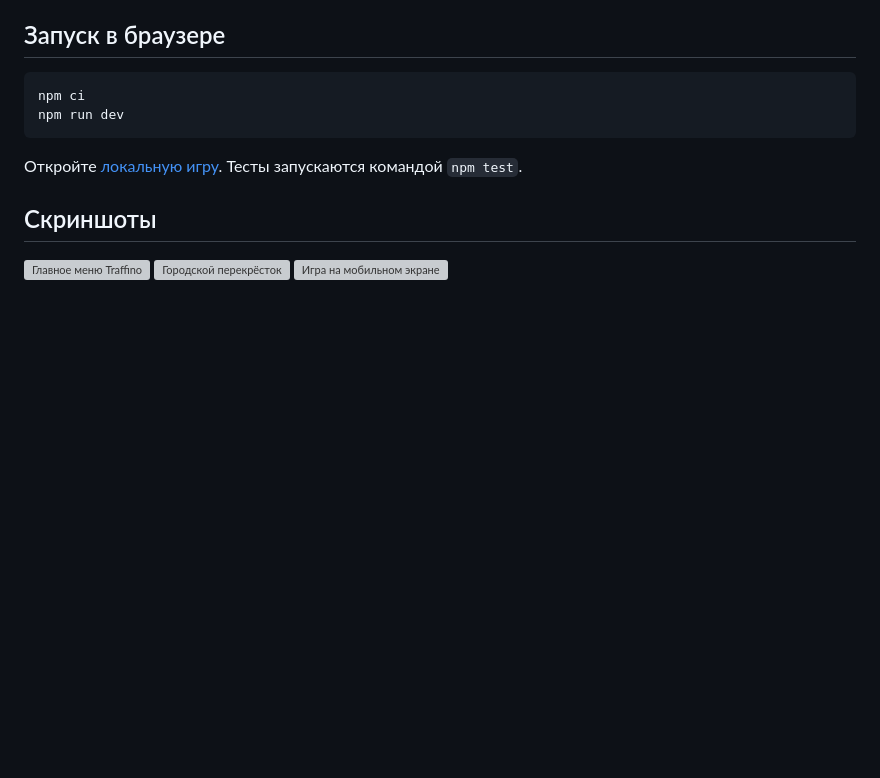
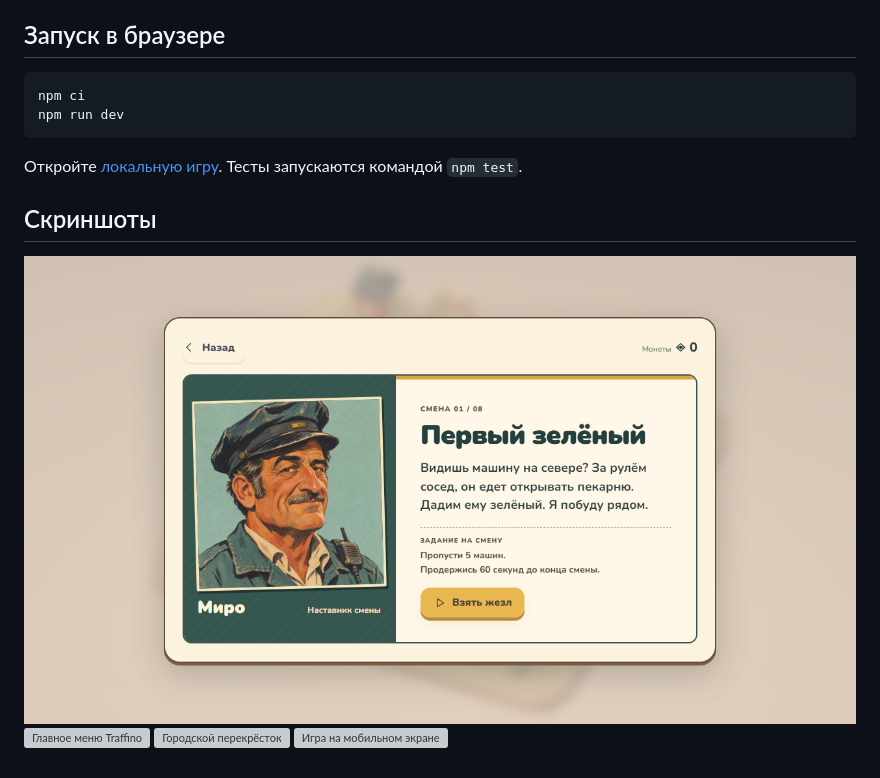
Before and after one commit to tsukunaru/traffino, a Markdown page: README.md, the part around the change. Rendered like a GitHub page; pictures changed too: screenshots/mentor-briefing.png (added); blank space fills up the shorter version; grey boxes are pictures that could not be loaded.

Commit message:
Show the mentor briefing and equipped station in the playtest guide

```diff
--- a/README.md
+++ b/README.md
@@ -26,6 +26,7 @@ npm run dev
 
 ## Скриншоты
 
+![Инструктаж Миро перед первой сменой](screenshots/mentor-briefing.png)
 ![Главное меню Traffino](screenshots/menu.webp)
 ![Городской перекрёсток](screenshots/city.webp)
 ![Игра на мобильном экране](screenshots/mobile.webp)
```
Also changed, not shown: CAREER_DESIGN.md (+2 -0 lines), screenshots/duty-station.png (added).
